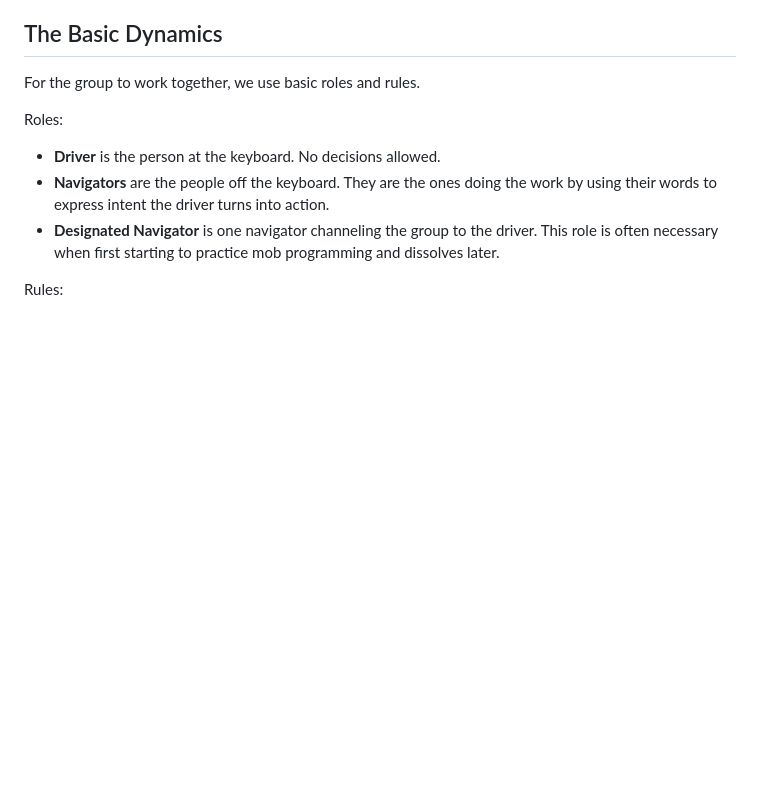
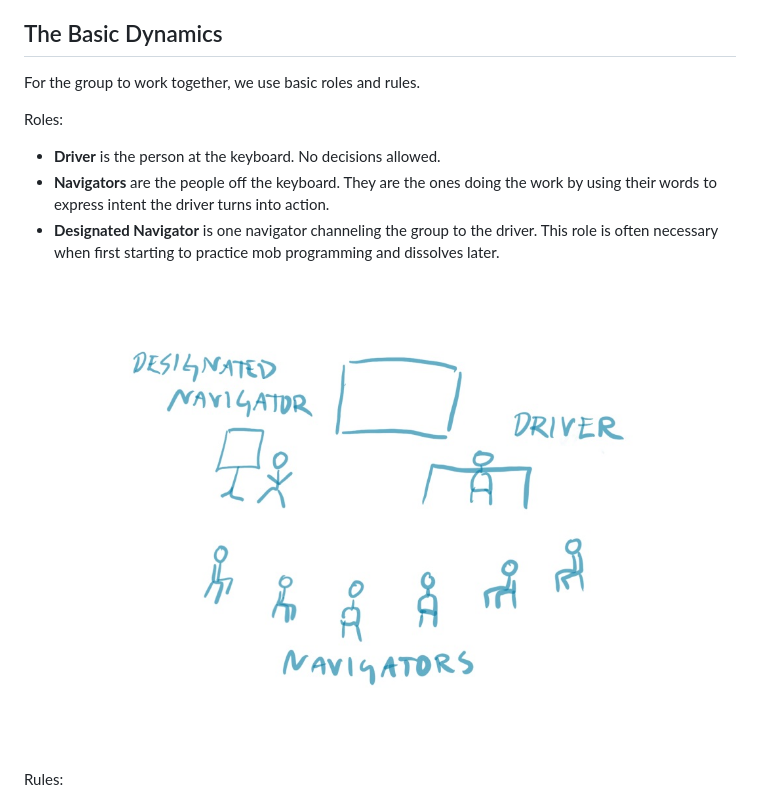
Before and after one commit to maaretp/EnsembleProgramming, a Markdown page: manuscript/010_WhatIsMobProgramming.md, the part around the change. GitHub-like rendering; pictures changed too: manuscript/images/MobRoles.jpg (added); blank space fills up the shorter version.

```diff
--- a/manuscript/010_WhatIsMobProgramming.md
+++ b/manuscript/010_WhatIsMobProgramming.md
@@ -22,6 +22,8 @@ Roles:
 * **Driver** is the person at the keyboard. No decisions allowed.
 * **Navigators** are the people off the keyboard. They are the ones doing the work by using their words to express intent the driver turns into action.
 * **Designated Navigator** is one navigator channeling the group to the driver. This role is often necessary when first starting to practice mob programming and dissolves later.
+
+![Mob Programming Roles](images/MobRoles.jpg)
 
 Rules:
 
```
Also changed, not shown: manuscript/002_Preface.md (+11 -1 lines).
